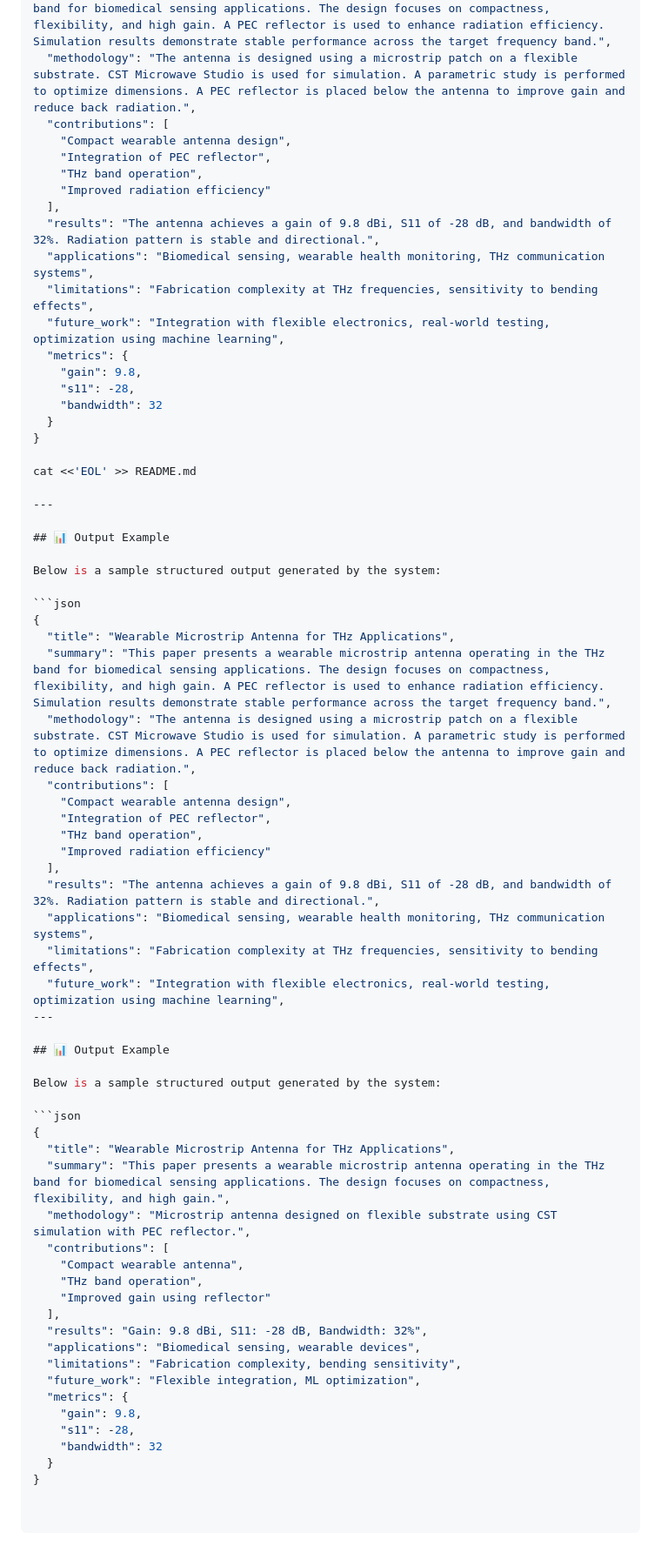
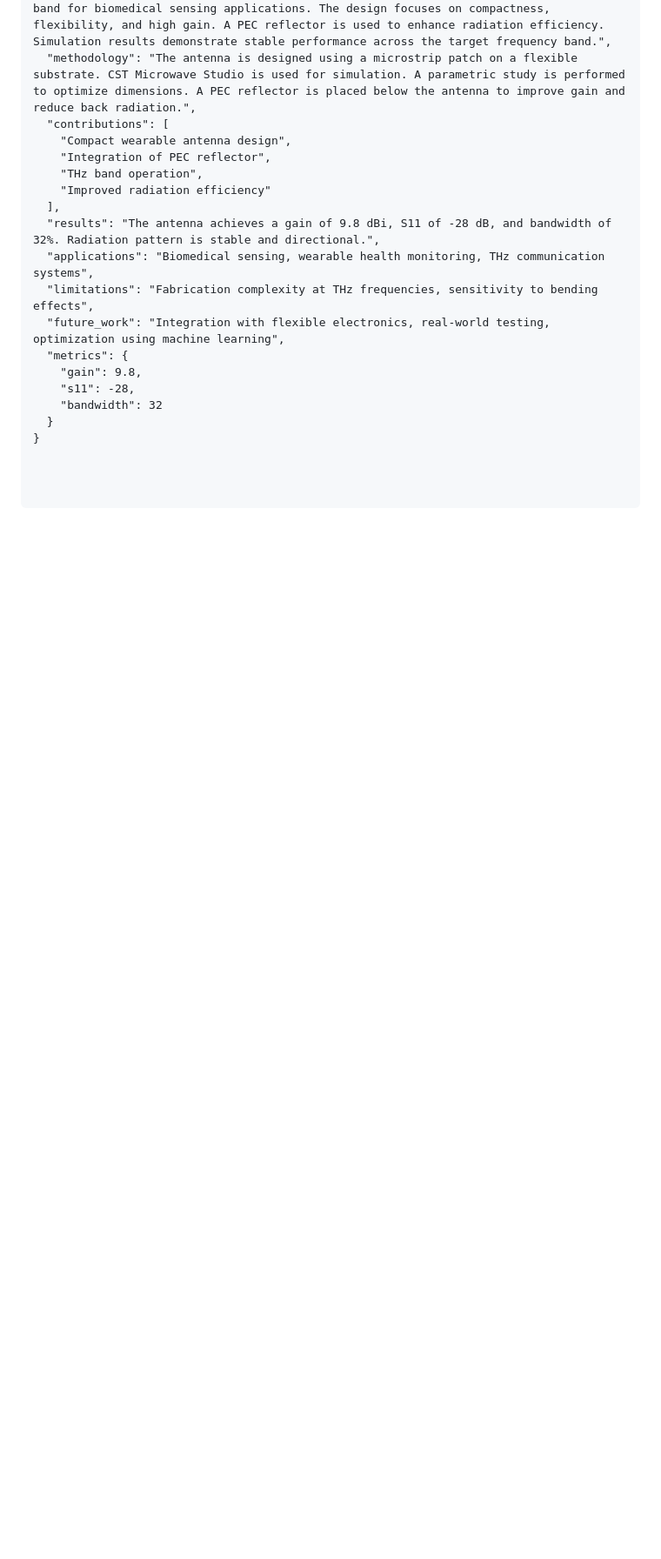
Before and after one commit to 34-Mohod/ai-research-assistant, a Markdown page: README.md, the part around one of its changes. Shown at 87% size. Rendered like a GitHub page; blank space fills up the shorter version.

Commit message:
removed duplicate output example section

````diff
--- a/README.md
+++ b/README.md
@@ -130,53 +120,3 @@ Below is a sample structured output generated by the system:
     "bandwidth": 32
   }
 }
-
-cat <<'EOL' >> README.md
-
----
-
-## 📊 Output Example
-
-Below is a sample structured output generated by the system:
-
-```json
-{
-  "title": "Wearable Microstrip Antenna for THz Applications",
-  "summary": "This paper presents a wearable microstrip antenna operating in the THz band for biomedical sensing applications. The design focuses on compactness, flexibility, and high gain. A PEC reflector is used to enhance radiation efficiency. Simulation results demonstrate stable performance across the target frequency band.",
-  "methodology": "The antenna is designed using a microstrip patch on a flexible substrate. CST Microwave Studio is used for simulation. A parametric study is performed to optimize dimensions. A PEC reflector is placed below the antenna to improve gain and reduce back radiation.",
-  "contributions": [
-    "Compact wearable antenna design",
-    "Integration of PEC reflector",
-    "THz band operation",
-    "Improved radiation efficiency"
-  ],
-  "results": "The antenna achieves a gain of 9.8 dBi, S11 of -28 dB, and bandwidth of 32%. Radiation pattern is stable and directional.",
-  "applications": "Biomedical sensing, wearable health monitoring, THz communication systems",
-  "limitations": "Fabrication complexity at THz frequencies, sensitivity to bending effects",
-  "future_work": "Integration with flexible electronics, real-world testing, optimization using machine learning",
----
-
-## 📊 Output Example
-
-Below is a sample structured output generated by the system:
-
-```json
-{
-  "title": "Wearable Microstrip Antenna for THz Applications",
-  "summary": "This paper presents a wearable microstrip antenna operating in the THz band for biomedical sensing applications. The design focuses on compactness, flexibility, and high gain.",
-  "methodology": "Microstrip antenna designed on flexible substrate using CST simulation with PEC reflector.",
-  "contributions": [
-    "Compact wearable antenna",
-    "THz band operation",
-    "Improved gain using reflector"
-  ],
-  "results": "Gain: 9.8 dBi, S11: -28 dB, Bandwidth: 32%",
-  "applications": "Biomedical sensing, wearable devices",
-  "limitations": "Fabrication complexity, bending sensitivity",
-  "future_work": "Flexible integration, ML optimization",
-  "metrics": {
-    "gain": 9.8,
-    "s11": -28,
-    "bandwidth": 32
-  }
-}
````
Also changed, not shown: other parts of README.md (+1 -11 lines).
